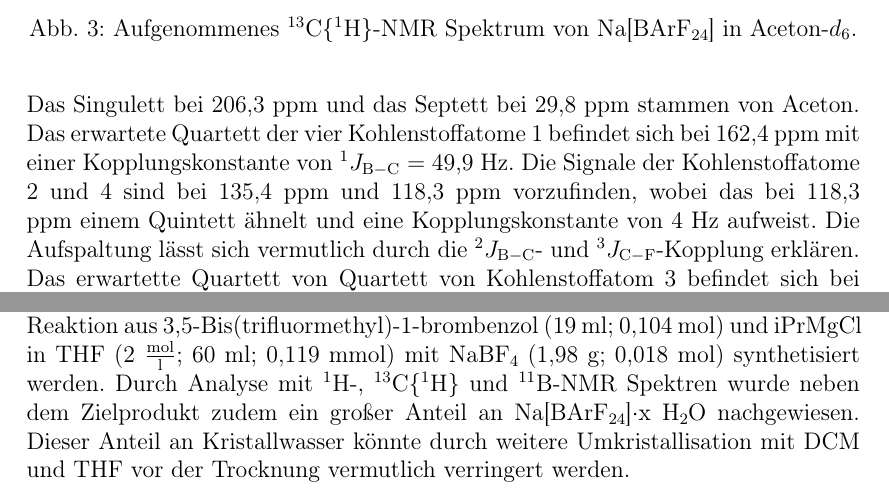
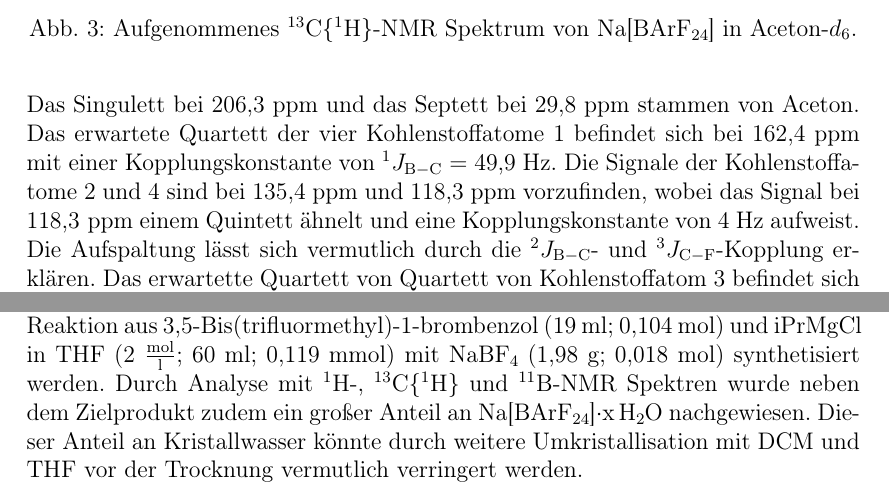
Before and after one commit to vinmarkue-png/Protokolle, a LaTeX document (AC2/Na(BArF24)/Na(BArF24).tex): two parts of pages 7 and 9 of 10, joined at a grey line, cut so that both start at the same text. Compiled offline with pdfLaTeX.

Commit message:
Formattierungen

```diff
--- a/AC2/Na(BArF24)/Na(BArF24).tex
+++ b/AC2/Na(BArF24)/Na(BArF24).tex
@@ -205,9 +205,9 @@ In \autoref{fig: 13C} ist das $\mathrm{^{13}C\{^1H\}}$-NMR Spektrum des syntheti
 
 Das Singulett bei 206,3 ppm und das Septett bei 29,8 ppm stammen von Aceton.
 Das erwartete Quartett der vier Kohlenstoffatome 1 befindet sich bei 162,4 ppm mit einer Kopplungskonstante von $^1 J_{\mathrm{B-C}}=$ 49,9 Hz.
-Die Signale der Kohlenstoffatome 2 und 4 sind bei 135,4 ppm und 118,3 ppm vorzufinden, wobei das bei 118,3 ppm einem Quintett ähnelt und eine Kopplungskonstante von 4 Hz aufweist.
+Die Signale der Kohlenstoffatome 2 und 4 sind bei 135,4 ppm und 118,3 ppm vorzufinden, wobei das Signal bei \text{118,3 ppm} einem Quintett ähnelt und eine Kopplungskonstante von 4 Hz aufweist.
 Die Aufspaltung lässt sich vermutlich durch die $^2 J_{\mathrm{B-C}}$- und $^3 J_{\mathrm{C-F}}$-Kopplung erklären.
-Das erwartette Quartett von Quartett von Kohlenstoffatom 3 befindet sich bei 129,9 ppm mit Kopplungskonstanten von $^2 J_{\mathrm{C-F}}=$ 31,9 Hz und $^3 J_{\mathrm{B-C}}=$ 3 Hz.
+Das erwartette Quartett von Quartett von Kohlenstoffatom 3 befindet sich bei 129,9 ppm mit Kopplungskonstanten von $^2 J_{\mathrm{C-F}}=$ 31,9 Hz und \text{$^3 J_{\mathrm{B-C}}=$ 3 Hz.}
 Das Quartett Signal von Kohlenstoffatom 5 bei 125,2 ppm lässt sich durch die sehr große Kopplungskonstante $^1 J_{\mathrm{C-F}}=$ 272 Hz erkennen.
 
 
@@ -241,7 +241,7 @@ Ausbeute: 5,645 g; 6,37 mmol; 35\%.
 
 \section{Zusammenfassung}
 Natrium Tetrakis[3,5-bis(trifluormethyl)phenyl]borat konnte durch eine Grignard-Reaktion aus 3,5-Bis(trifluormethyl)-1-brombenzol (19 ml; 0,104 mol) und \text{\ch{iPrMgCl}} in THF (2 $\mathrm{\frac{mol}{l}}$; 60 ml; 0,119 mmol) mit \ch{NaBF4} (1,98 g; 0,018 mol) synthetisiert werden.
-Durch Analyse mit $\mathrm{^1H}$-, $\mathrm{^{13}C\{^1H\}}$ und $\mathrm{^{11}B}$-NMR Spektren wurde neben dem Zielprodukt zudem ein großer Anteil an \ch{Na[BArF24]}$\cdot$x \ch{H2O} nachgewiesen.
+Durch Analyse mit $\mathrm{^1H}$-, $\mathrm{^{13}C\{^1H\}}$ und $\mathrm{^{11}B}$-NMR Spektren wurde neben dem Zielprodukt zudem ein großer Anteil an \ch{Na[BArF24]}$\cdot \mathrm{x}$\,\ch{H2O} nachgewiesen.
 Dieser Anteil an Kristallwasser könnte durch weitere Umkristallisation mit DCM und THF vor der Trocknung vermutlich verringert werden.
 \newpage
 
```
Also changed, not shown: AC2/Na(BArF24)/Na(BArF24).pdf, 4 other files.
